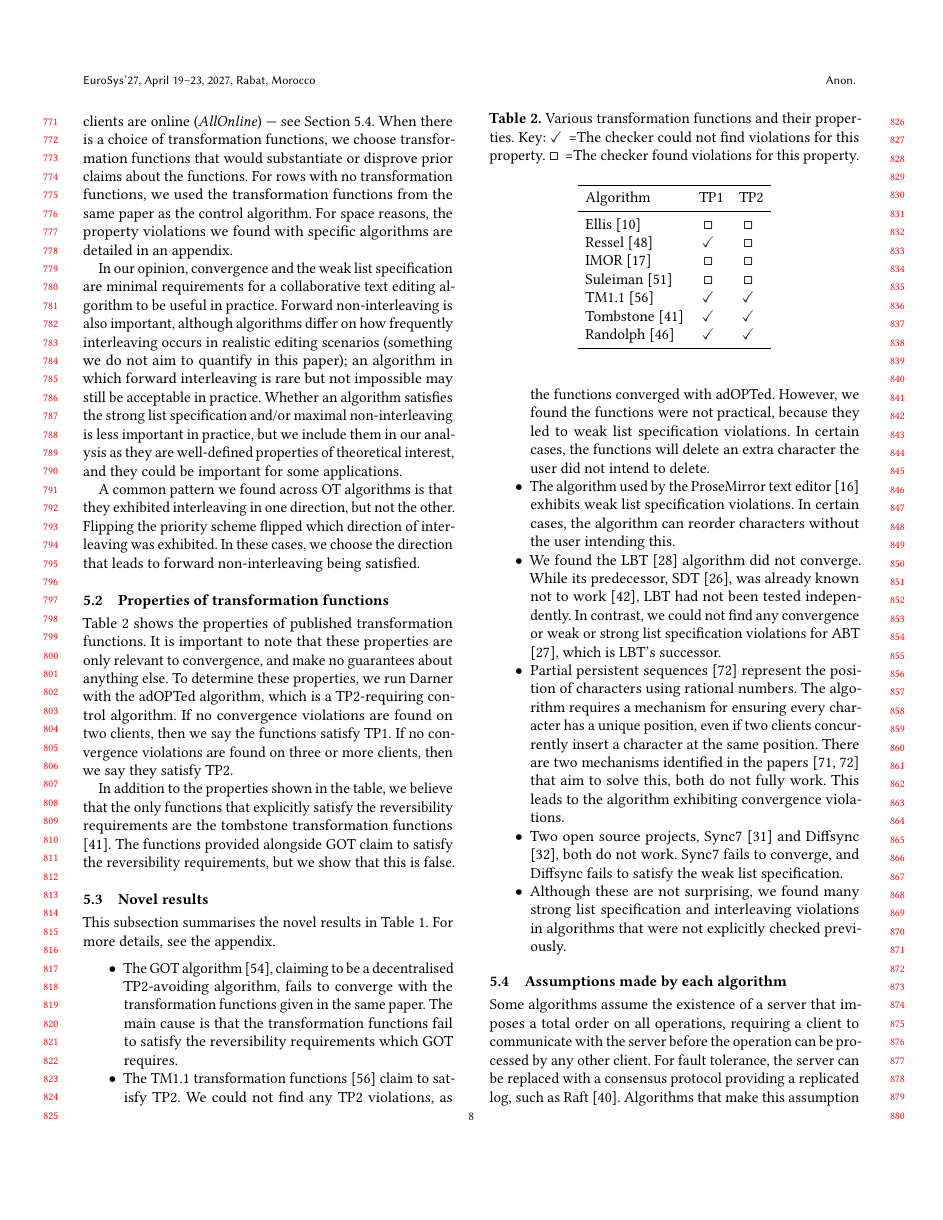
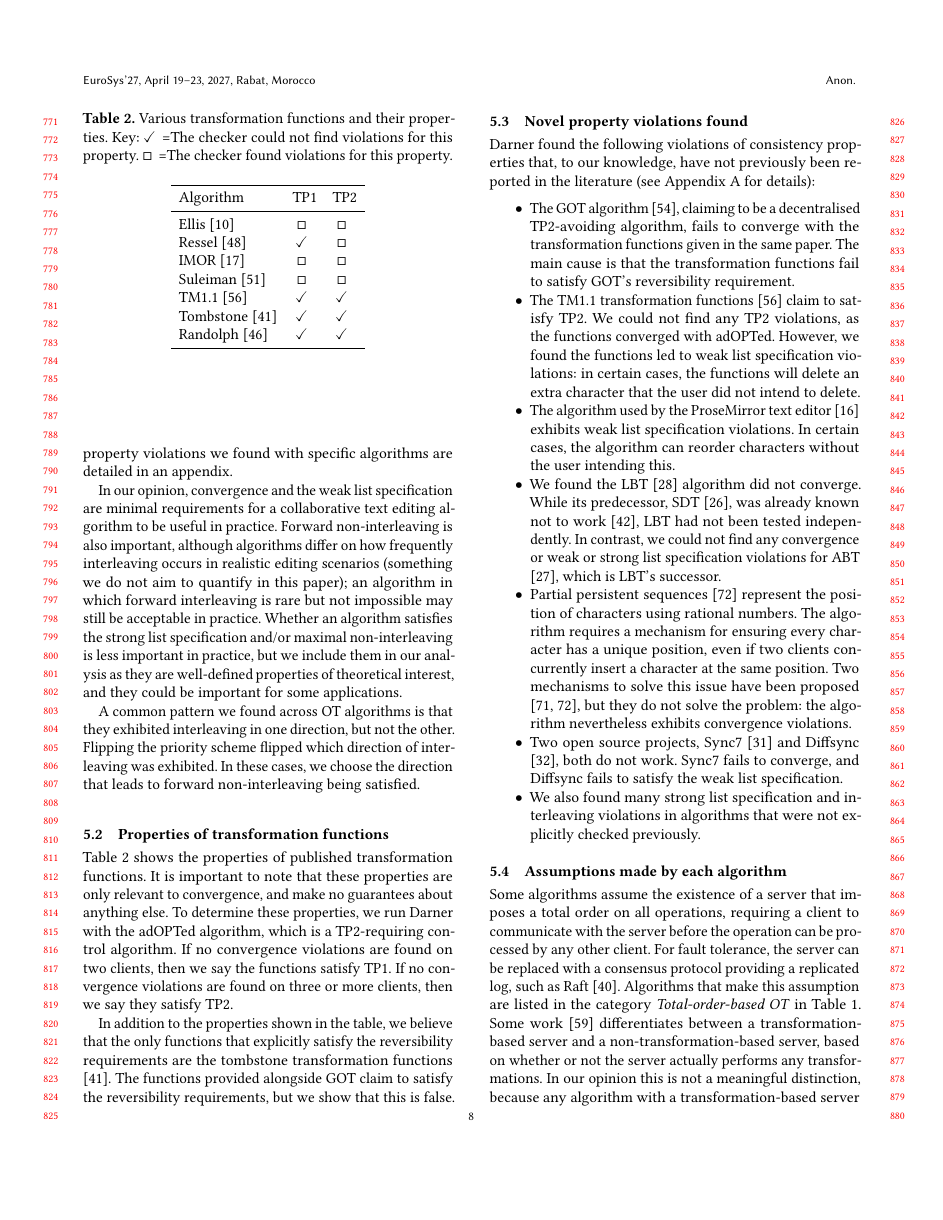
Before and after one commit to samiabobaker/collaborative-text-editing-algorithms, a LaTeX paper (paper/paper.tex): page 8 of 17. Compiled offline with pdfLaTeX.

Commit message:
A few edits to the novel results section

```diff
--- a/paper/paper.tex
+++ b/paper/paper.tex
@@ -505,25 +505,25 @@ In addition to the properties shown in the table, we believe that the only funct
     \end{tabular}
 \end{table}
 
-\subsection{Novel results}
+\subsection{Novel property violations found}
 
-This subsection summarises the novel results in \autoref{tab:algorithmproperties}. For more details, see the appendix.
+Darner found the following violations of consistency properties that, to our knowledge, have not previously been reported in the literature (see Appendix \ref{sec:algorithmimplementations} for details):
 
 \begin{itemize}
   \item
-    The GOT algorithm \cite{Sun1998TOCHI}, claiming to be a decentralised TP2-avoiding algorithm, fails to converge with the transformation functions given in the same paper. The main cause is that the transformation functions fail to satisfy the reversibility requirements which GOT requires.
+    The GOT algorithm \cite{Sun1998TOCHI}, claiming to be a decentralised TP2-avoiding algorithm, fails to converge with the transformation functions given in the same paper. The main cause is that the transformation functions fail to satisfy GOT's reversibility requirement.
   \item
-    The TM1.1 transformation functions \cite{Sun2017} claim to satisfy TP2. We could not find any TP2 violations, as the functions converged with adOPTed. However, we found the functions were not practical, because they led to weak list specification violations. In certain cases, the functions will delete an extra character the user did not intend to delete.
+    The TM1.1 transformation functions \cite{Sun2017} claim to satisfy TP2. We could not find any TP2 violations, as the functions converged with adOPTed. However, we found the functions led to weak list specification violations: in certain cases, the functions will delete an extra character that the user did not intend to delete.
   \item
     The algorithm used by the ProseMirror text editor \cite{Haverbeke2015} exhibits weak list specification violations. In certain cases, the algorithm can reorder characters without the user intending this.
   \item
     We found the LBT \cite{Li2005} algorithm did not converge. While its predecessor, SDT \cite{Li2008}, was already known not to work \cite{Oster2005Proving}, LBT had not been tested independently. In contrast, we could not find any convergence or weak or strong list specification violations for ABT \cite{Li2010}, which is LBT's successor.
   \item
-    Partial persistent sequences \cite{Wu2010} represent the position of characters using rational numbers. The algorithm requires a mechanism for ensuring every character has a unique position, even if two clients concurrently insert a character at the same position. There are two mechanisms identified in the papers \cite{Wu2009, Wu2010} that aim to solve this, both do not fully work. This leads to the algorithm exhibiting convergence violations.
+    Partial persistent sequences \cite{Wu2010} represent the position of characters using rational numbers. The algorithm requires a mechanism for ensuring every character has a unique position, even if two clients concurrently insert a character at the same position. Two mechanisms to solve this issue have been proposed \cite{Wu2009, Wu2010}, but they do not solve the problem: the algorithm nevertheless exhibits convergence violations.
   \item
     Two open source projects, Sync7 \cite{Little2024} and Diffsync \cite{Little2017}, both do not work. Sync7 fails to converge, and Diffsync fails to satisfy the weak list specification.
   \item
-    Although these are not surprising, we found many strong list specification and interleaving violations in algorithms that were not explicitly checked previously.
+    We also found many strong list specification and interleaving violations in algorithms that were not explicitly checked previously.
 \end{itemize}
 
 
```
Also changed, not shown: paper/paper.tex (4 more changed lines).
